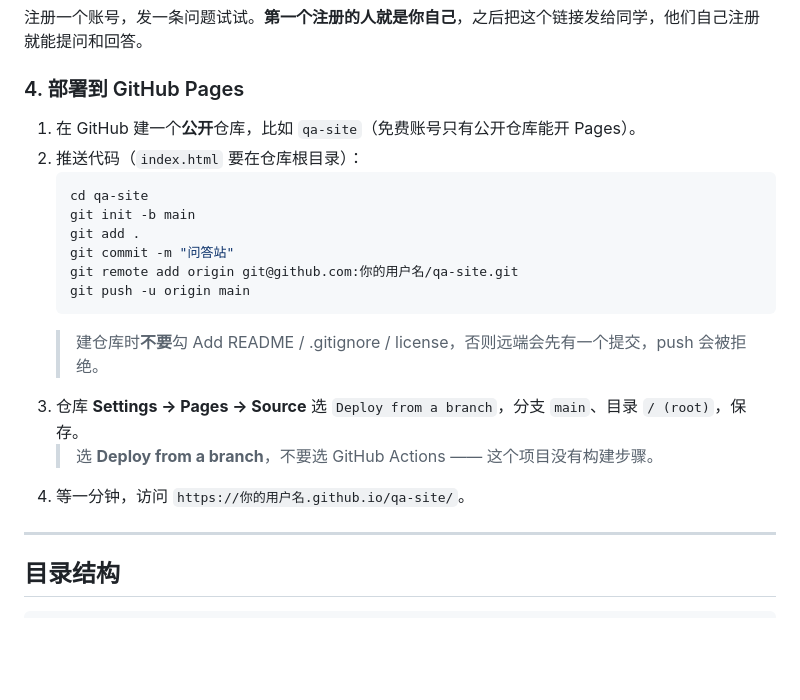
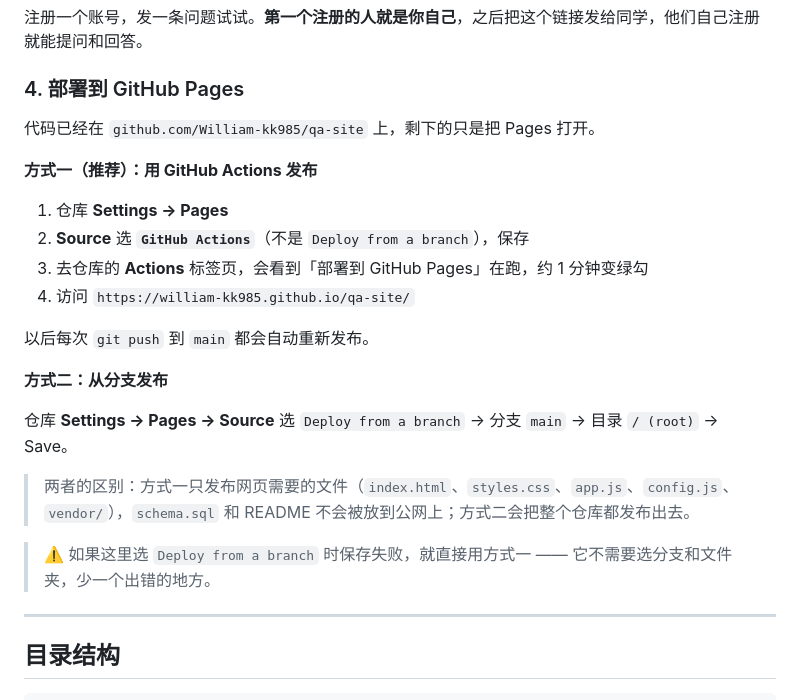
Before and after one commit to William-kk985/qa-site, a Markdown page: README.md, the part around the change. Rendered like a GitHub page; blank space fills up the shorter version.

Commit message:
README：更新部署说明，改为以 GitHub Actions 为主

````diff
--- a/README.md
+++ b/README.md
@@ -39,20 +39,24 @@ python3 -m http.server 8123
 
 ### 4. 部署到 GitHub Pages
 
-1. 在 GitHub 建一个**公开**仓库，比如 `qa-site`（免费账号只有公开仓库能开 Pages）。
-2. 推送代码（`index.html` 要在仓库根目录）：
-   ```bash
-   cd qa-site
-   git init -b main
-   git add .
-   git commit -m "问答站"
-   git remote add origin git@github.com:你的用户名/qa-site.git
-   git push -u origin main
-   ```
-   > 建仓库时**不要**勾 Add README / .gitignore / license，否则远端会先有一个提交，push 会被拒绝。
-3. 仓库 **Settings → Pages → Source** 选 `Deploy from a branch`，分支 `main`、目录 `/ (root)`，保存。
-   > 选 **Deploy from a branch**，不要选 GitHub Actions —— 这个项目没有构建步骤。
-4. 等一分钟，访问 `https://你的用户名.github.io/qa-site/`。
+代码已经在 `github.com/William-kk985/qa-site` 上，剩下的只是把 Pages 打开。
+
+**方式一（推荐）：用 GitHub Actions 发布**
+
+1. 仓库 **Settings → Pages**
+2. **Source** 选 **`GitHub Actions`**（不是 `Deploy from a branch`），保存
+3. 去仓库的 **Actions** 标签页，会看到「部署到 GitHub Pages」在跑，约 1 分钟变绿勾
+4. 访问 `https://william-kk985.github.io/qa-site/`
+
+以后每次 `git push` 到 `main` 都会自动重新发布。
+
+**方式二：从分支发布**
+
+仓库 **Settings → Pages → Source** 选 `Deploy from a branch` → 分支 `main` → 目录 `/ (root)` → Save。
+
+> 两者的区别：方式一只发布网页需要的文件（`index.html`、`styles.css`、`app.js`、`config.js`、`vendor/`），`schema.sql` 和 README 不会被放到公网上；方式二会把整个仓库都发布出去。
+
+> ⚠️ 如果这里选 `Deploy from a branch` 时保存失败，就直接用方式一 —— 它不需要选分支和文件夹，少一个出错的地方。
 
 ---
 
````
